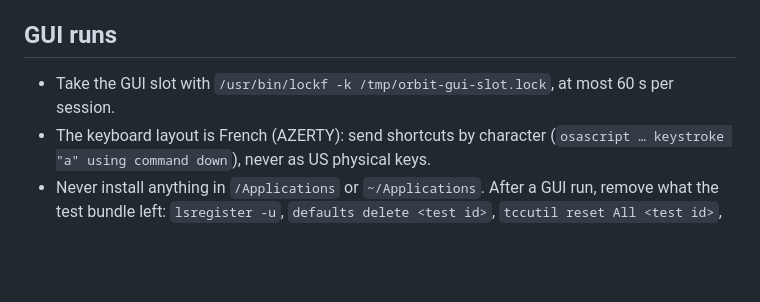
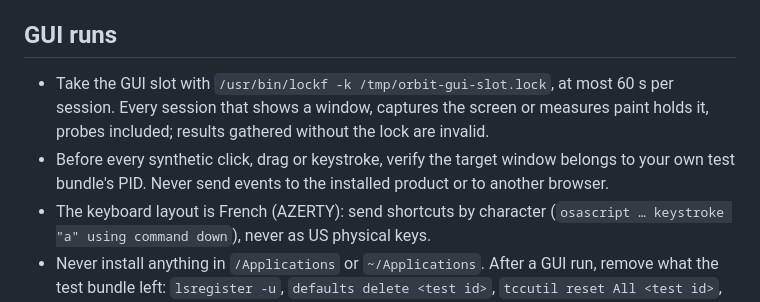
Before and after one commit to okafrancois/circa, a Markdown page: AGENTS.md, the part around the change. Rendered like a GitHub page; blank space fills up the shorter version.

Commit message:
AGENTS: every GUI session holds the slot; PID-check every synthetic input
Co-Authored-By: Claude Opus 5.5 <noreply@anthropic.com>

```diff
--- a/AGENTS.md
+++ b/AGENTS.md
@@ -20,7 +20,8 @@ Orbit is a native macOS browser: Swift/AppKit shell (`native/Sources/Orbit`) on
 - The PM removes the whole worktree after merging; never leave large outputs there.
 
 ## GUI runs
-- Take the GUI slot with `/usr/bin/lockf -k /tmp/orbit-gui-slot.lock`, at most 60 s per session.
+- Take the GUI slot with `/usr/bin/lockf -k /tmp/orbit-gui-slot.lock`, at most 60 s per session. Every session that shows a window, captures the screen or measures paint holds it, probes included; results gathered without the lock are invalid.
+- Before every synthetic click, drag or keystroke, verify the target window belongs to your own test bundle's PID. Never send events to the installed product or to another browser.
 - The keyboard layout is French (AZERTY): send shortcuts by character (`osascript … keystroke "a" using command down`), never as US physical keys.
 - Never install anything in `/Applications` or `~/Applications`. After a GUI run, remove what the test bundle left: `lsregister -u`, `defaults delete <test id>`, `tccutil reset All <test id>`, test Keychain items.
 
```
